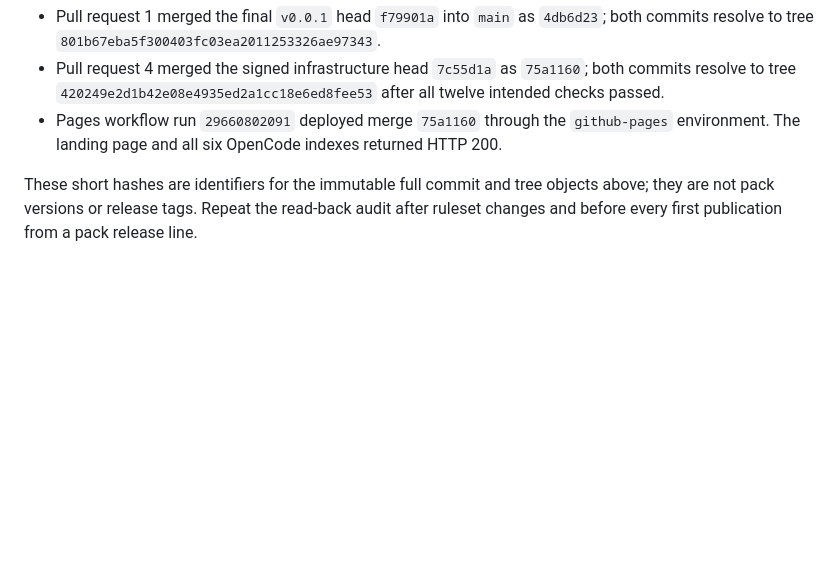
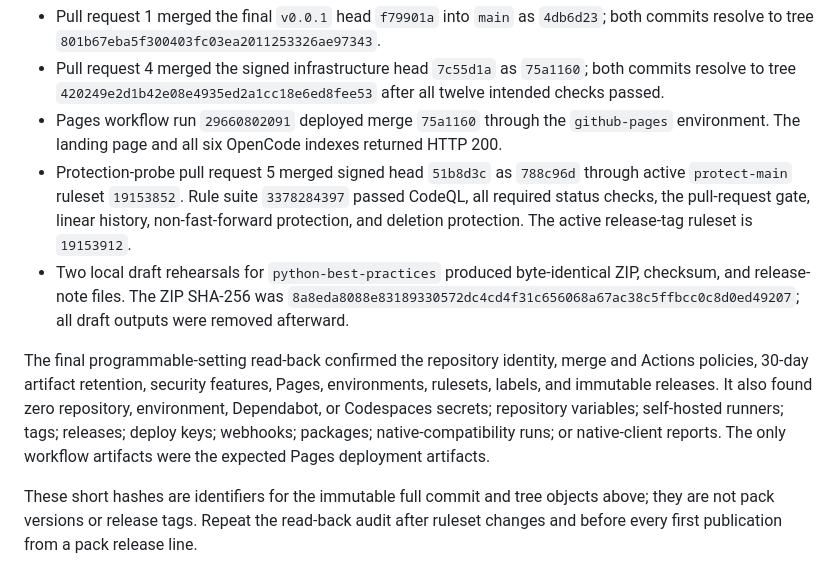
Before and after one commit to genaptic/skillsets, a Markdown page: REPOSITORY_SETUP.md, the part around the change. Drawn GitHub-style; blank space fills up the shorter version.

Commit message:
Record final GitHub setup audit evidence
Preserves the completed ruleset identifiers, passing rule-suite evidence, remote zero-state audit, and deterministic python-best-practices draft hash in the repository setup documentation.

All twelve required checks passed under the active protect-main ruleset. No pack version, tag, release, native report, or generated distributable changed.

Signed-off-by: Connor Sanders <170039284+jecsand838@users.noreply.github.com>

```diff
--- a/REPOSITORY_SETUP.md
+++ b/REPOSITORY_SETUP.md
@@ -141,6 +141,21 @@ The initial bootstrap has durable, non-release evidence:
   resolve to tree `420249e2d1b42e08e4935ed2a1cc18e6ed8fee53` after all twelve intended checks passed.
 - Pages workflow run `29660802091` deployed merge `75a1160` through the `github-pages`
   environment. The landing page and all six OpenCode indexes returned HTTP 200.
+- Protection-probe pull request 5 merged signed head `51b8d3c` as `788c96d` through active
+  `protect-main` ruleset `19153852`. Rule suite `3378284397` passed CodeQL, all required status
+  checks, the pull-request gate, linear history, non-fast-forward protection, and deletion
+  protection. The active release-tag ruleset is `19153912`.
+- Two local draft rehearsals for `python-best-practices` produced byte-identical ZIP, checksum,
+  and release-note files. The ZIP SHA-256 was
+  `8a8eda8088e83189330572dc4cd4f31c656068a67ac38c5ffbcc0c8d0ed49207`; all draft outputs were
+  removed afterward.
+
+The final programmable-setting read-back confirmed the repository identity, merge and Actions
+policies, 30-day artifact retention, security features, Pages, environments, rulesets, labels,
+and immutable releases. It also found zero repository, environment, Dependabot, or Codespaces
+secrets; repository variables; self-hosted runners; tags; releases; deploy keys; webhooks;
+packages; native-compatibility runs; or native-client reports. The only workflow artifacts were
+the expected Pages deployment artifacts.
 
 These short hashes are identifiers for the immutable full commit and tree objects above; they
 are not pack versions or release tags. Repeat the read-back audit after ruleset changes and
```
